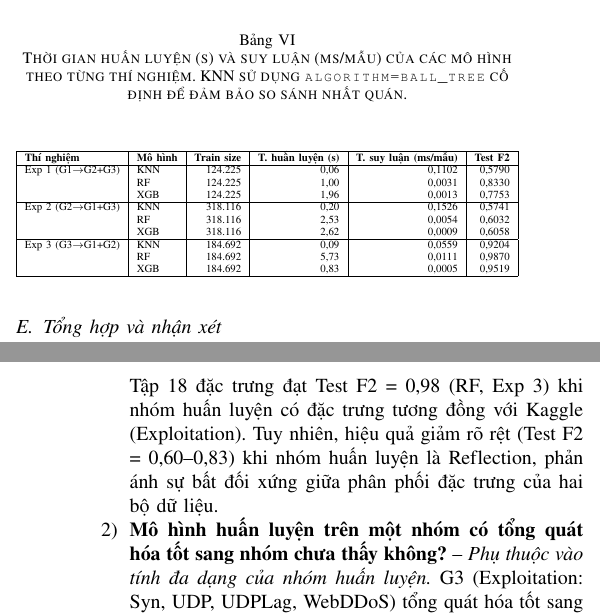
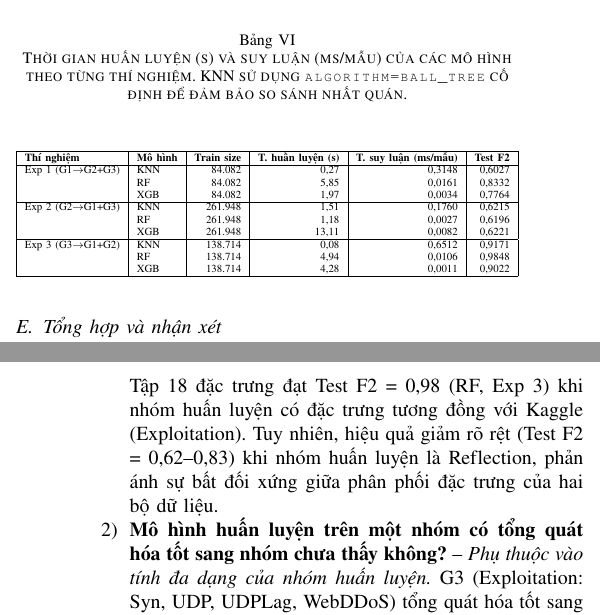
Before and after one commit to hoainn/HocMayATTT, a LaTeX paper (reports/LaTex/Main.tex, which reads reports/LaTex/chapters/05-thuc-nghiem.tex): two parts of the columns of pages 9 and 10 of 11, joined at a grey line, cut so that both start at the same text. Compiled offline with pdfLaTeX; a missing font is replaced by an installed copy or a similar font; a LaTeX package or settings file that is missing is left out.

Commit message:
cập nhật kết quả thực nghiệm và hình ảnh sau khi cố định KNN ball_tree

```diff
--- a/reports/LaTex/chapters/05-thuc-nghiem.tex
+++ b/reports/LaTex/chapters/05-thuc-nghiem.tex
@@ -242,17 +242,17 @@ Về mặt lý thuyết, việc giảm từ 70+ đặc trưng xuống còn 18 đ
 \hline
 \textbf{Thí nghiệm} & \textbf{Mô hình} & \textbf{Train size} & \textbf{T. huấn luyện (s)} & \textbf{T. suy luận (ms/mẫu)} & \textbf{Test F2} \\
 \hline
-Exp 1 (G1$\to$G2+G3) & KNN & 124.225 & 0,06 & 0,1102 & 0,5790 \\
-                      & RF  & 124.225 & 1,00 & 0,0031 & 0,8330 \\
-                      & XGB & 124.225 & 1,96 & 0,0013 & 0,7753 \\
+Exp 1 (G1$\to$G2+G3) & KNN &  84.082 & 0,27 & 0,3148 & 0,6027 \\
+                      & RF  &  84.082 & 5,85 & 0,0161 & 0,8332 \\
+                      & XGB &  84.082 & 1,97 & 0,0034 & 0,7764 \\
 \hline
-Exp 2 (G2$\to$G1+G3) & KNN & 318.116 & 0,20 & 0,1526 & 0,5741 \\
-                      & RF  & 318.116 & 2,53 & 0,0054 & 0,6032 \\
-                      & XGB & 318.116 & 2,62 & 0,0009 & 0,6058 \\
+Exp 2 (G2$\to$G1+G3) & KNN & 261.948 & 1,51 & 0,1760 & 0,6215 \\
+                      & RF  & 261.948 & 1,18 & 0,0027 & 0,6196 \\
+                      & XGB & 261.948 & 13,11 & 0,0082 & 0,6221 \\
 \hline
-Exp 3 (G3$\to$G1+G2) & KNN & 184.692 & 0,09 & 0,0559 & 0,9204 \\
-                      & RF  & 184.692 & 5,73 & 0,0111 & 0,9870 \\
-                      & XGB & 184.692 & 0,83 & 0,0005 & 0,9519 \\
+Exp 3 (G3$\to$G1+G2) & KNN & 138.714 & 0,08 & 0,6512 & 0,9171 \\
+                      & RF  & 138.714 & 4,94 & 0,0106 & 0,9848 \\
+                      & XGB & 138.714 & 4,28 & 0,0011 & 0,9022 \\
 \hline
 \end{tabular}
 \end{adjustbox}
@@ -278,7 +278,7 @@ Kết quả thực nghiệm cho thấy tập 18 đặc trưng FAMS được tố
 Dựa trên kết quả thực nghiệm, ba câu hỏi nghiên cứu đặt ra trong Chương~\ref{sec:gioi-thieu} được trả lời như sau:
 
 \begin{enumerate}
-    \item \textbf{Tập đặc trưng FAMS từ Kaggle có hiệu quả trên CIC-DDoS 2019 không?} -- \textit{Có, nhưng không đồng đều.} Tập 18 đặc trưng đạt Test F2 = 0,98 (RF, Exp 3) khi nhóm huấn luyện có đặc trưng tương đồng với Kaggle (Exploitation). Tuy nhiên, hiệu quả giảm rõ rệt (Test F2 = 0,60--0,83) khi nhóm huấn luyện là Reflection, phản ánh sự bất đối xứng giữa phân phối đặc trưng của hai bộ dữ liệu.
+    \item \textbf{Tập đặc trưng FAMS từ Kaggle có hiệu quả trên CIC-DDoS 2019 không?} -- \textit{Có, nhưng không đồng đều.} Tập 18 đặc trưng đạt Test F2 = 0,98 (RF, Exp 3) khi nhóm huấn luyện có đặc trưng tương đồng với Kaggle (Exploitation). Tuy nhiên, hiệu quả giảm rõ rệt (Test F2 = 0,62--0,83) khi nhóm huấn luyện là Reflection, phản ánh sự bất đối xứng giữa phân phối đặc trưng của hai bộ dữ liệu.
 
     \item \textbf{Mô hình huấn luyện trên một nhóm có tổng quát hóa tốt sang nhóm chưa thấy không?} -- \textit{Phụ thuộc vào tính đa dạng của nhóm huấn luyện.} G3 (Exploitation: Syn, UDP, UDPLag, WebDDoS) tổng quát hóa tốt sang G1+G2 với Gap $\approx$ 0,01. Ngược lại, G1 và G2 -- mỗi nhóm đặc trưng bởi một cơ chế giao thức hẹp -- tổng quát hóa kém với Gap = 0,16--0,39.
 
```
Also changed, not shown: reports/LaTex/hinh/phase2_heatmap.png, reports/LaTex/hinh/phase2_optuna_history.png, reports/LaTex/hinh/phase2_roc.png, reports/LaTex/hinh/phase2_timing.png (added), reports/Pdf/Main.pdf, reports/LaTex/chapters/05-thuc-nghiem.tex (6 more changed lines), 1 other file.
